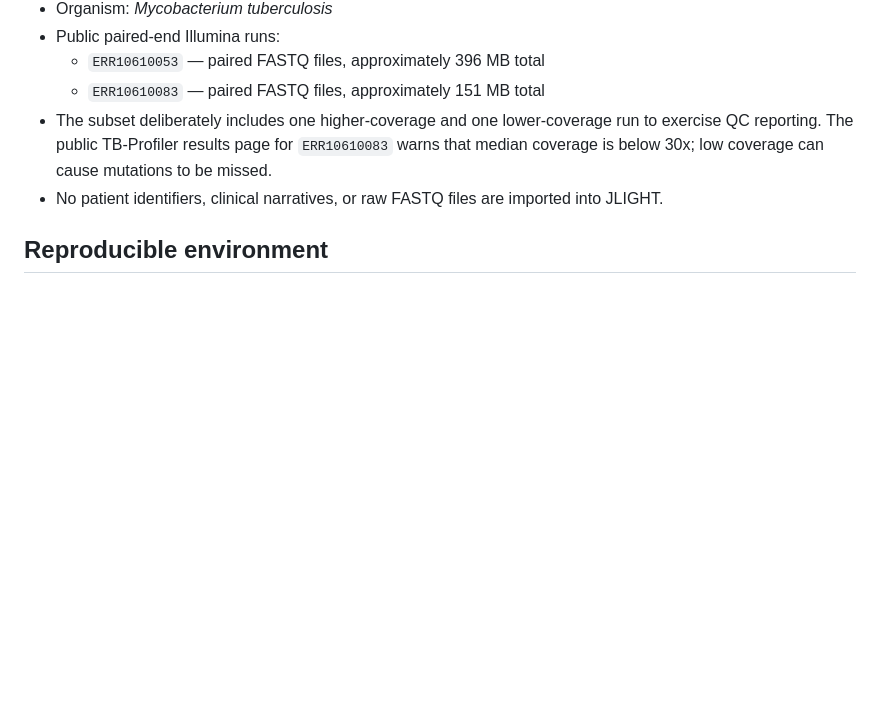
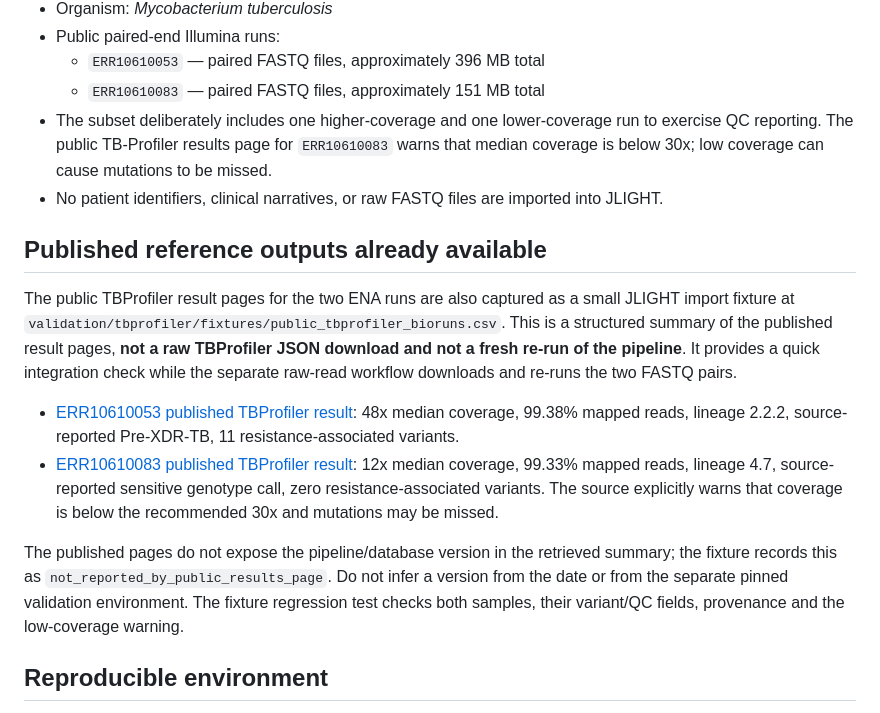
Before and after one commit to Fiadatumelo/jlight-health, a Markdown page: validation/tbprofiler/README.md, the part around the change. Drawn GitHub-style; blank space fills up the shorter version.

Commit message:
Document the published South African TBProfiler reference outputs and low-coverage caveat

```diff
--- a/validation/tbprofiler/README.md
+++ b/validation/tbprofiler/README.md
@@ -11,6 +11,15 @@ This is a **separate validation environment**, not a JLIGHT runtime dependency.
   - `ERR10610083` — paired FASTQ files, approximately 151 MB total
 - The subset deliberately includes one higher-coverage and one lower-coverage run to exercise QC reporting. The public TB-Profiler results page for `ERR10610083` warns that median coverage is below 30x; low coverage can cause mutations to be missed.
 - No patient identifiers, clinical narratives, or raw FASTQ files are imported into JLIGHT.
+
+## Published reference outputs already available
+
+The public TBProfiler result pages for the two ENA runs are also captured as a small JLIGHT import fixture at `validation/tbprofiler/fixtures/public_tbprofiler_bioruns.csv`. This is a structured summary of the published result pages, **not a raw TBProfiler JSON download and not a fresh re-run of the pipeline**. It provides a quick integration check while the separate raw-read workflow downloads and re-runs the two FASTQ pairs.
+
+- [ERR10610053 published TBProfiler result](https://tbdr.lshtm.ac.uk/results/ERR10610053): 48x median coverage, 99.38% mapped reads, lineage 2.2.2, source-reported Pre-XDR-TB, 11 resistance-associated variants.
+- [ERR10610083 published TBProfiler result](https://tbdr.lshtm.ac.uk/results/ERR10610083): 12x median coverage, 99.33% mapped reads, lineage 4.7, source-reported sensitive genotype call, zero resistance-associated variants. The source explicitly warns that coverage is below the recommended 30x and mutations may be missed.
+
+The published pages do not expose the pipeline/database version in the retrieved summary; the fixture records this as `not_reported_by_public_results_page`. Do not infer a version from the date or from the separate pinned validation environment. The fixture regression test checks both samples, their variant/QC fields, provenance and the low-coverage warning.
 
 ## Reproducible environment
 
```
